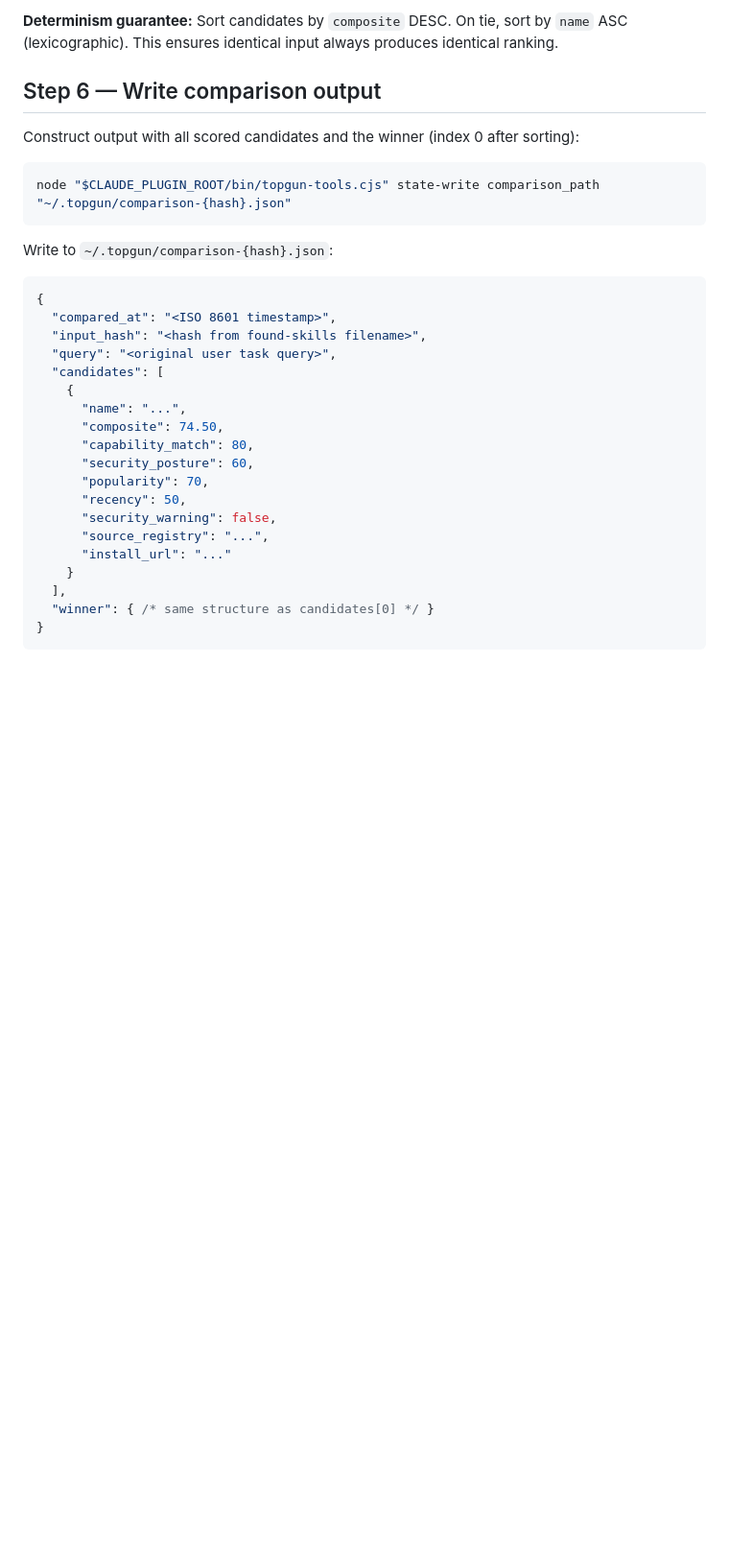
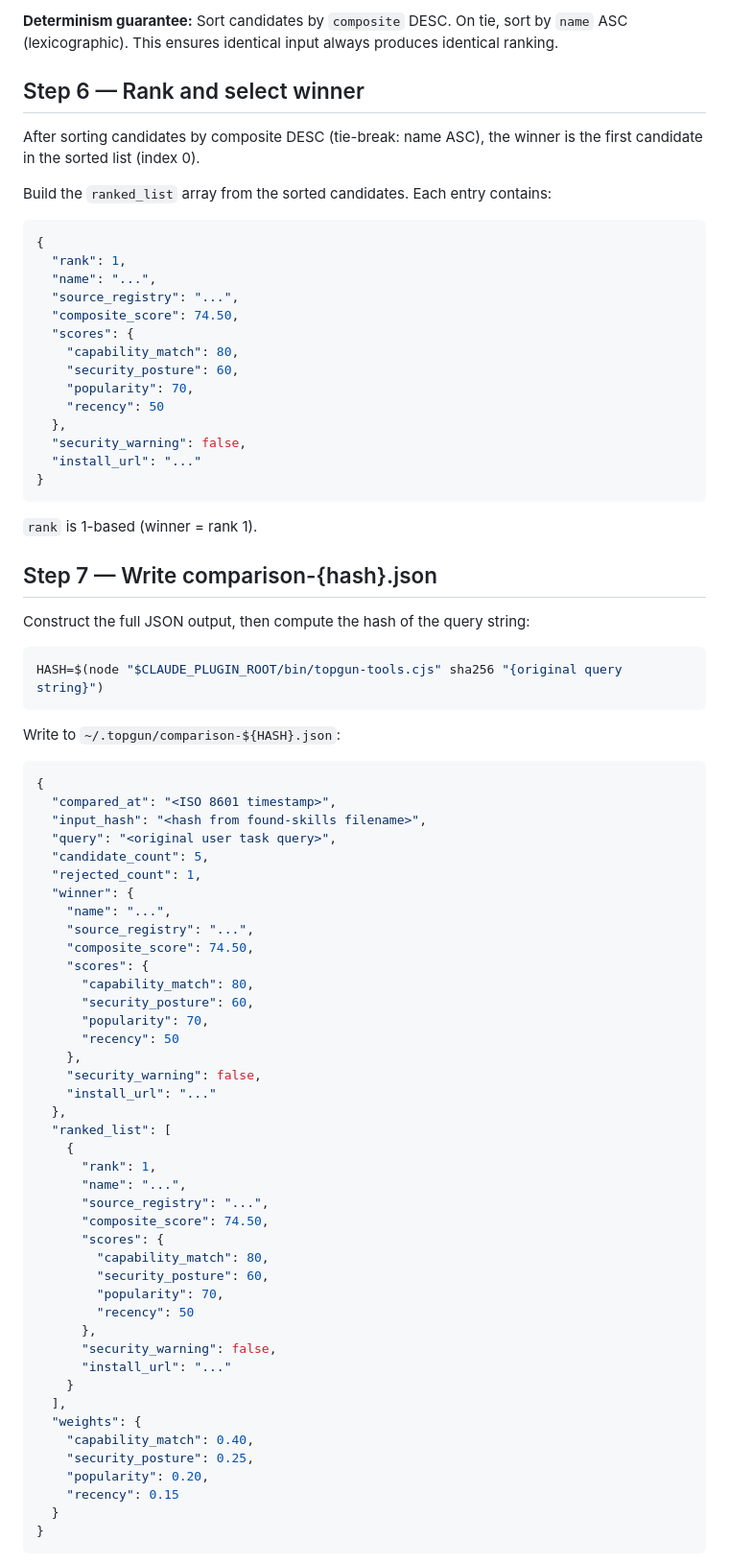
Before and after one commit to alo-labs/topgun, a Markdown page: agents/topgun-comparator.md, the part around one of its changes. Shown at 96% size. GitHub-like rendering; blank space fills up the shorter version.

Commit message:
feat(03-03): finalize topgun-comparator with rank, output JSON, state-write, COMPARE COMPLETE
- Add Step 6: rank candidates, build ranked_list with rank/scores/security_warning
- Add Step 7: write comparison-{hash}.json with winner, ranked_list, weights
- Add Step 8: state-write comparison_path, winner_name, winner_registry
- Add Step 9: output ## COMPARE COMPLETE marker
- Remove stub references; agent is complete end-to-end

````diff
--- a/agents/topgun-comparator.md
+++ b/agents/topgun-comparator.md
@@ -131,35 +131,83 @@ Round `composite` to 2 decimal places.
 
 **Determinism guarantee:** Sort candidates by `composite` DESC. On tie, sort by `name` ASC (lexicographic). This ensures identical input always produces identical ranking.
 
-## Step 6 — Write comparison output
+## Step 6 — Rank and select winner
 
-Construct output with all scored candidates and the winner (index 0 after sorting):
+After sorting candidates by composite DESC (tie-break: name ASC), the winner is the first candidate in the sorted list (index 0).
+
+Build the `ranked_list` array from the sorted candidates. Each entry contains:
+
+```json
+{
+  "rank": 1,
+  "name": "...",
+  "source_registry": "...",
+  "composite_score": 74.50,
+  "scores": {
+    "capability_match": 80,
+    "security_posture": 60,
+    "popularity": 70,
+    "recency": 50
+  },
+  "security_warning": false,
+  "install_url": "..."
+}
+```
+
+`rank` is 1-based (winner = rank 1).
+
+## Step 7 — Write comparison-{hash}.json
+
+Construct the full JSON output, then compute the hash of the query string:
 
 ```bash
-node "$CLAUDE_PLUGIN_ROOT/bin/topgun-tools.cjs" state-write comparison_path "~/.topgun/comparison-{hash}.json"
+HASH=$(node "$CLAUDE_PLUGIN_ROOT/bin/topgun-tools.cjs" sha256 "{original query string}")
 ```
 
-Write to `~/.topgun/comparison-{hash}.json`:
+Write to `~/.topgun/comparison-${HASH}.json`:
 
 ```json
 {
   "compared_at": "<ISO 8601 timestamp>",
   "input_hash": "<hash from found-skills filename>",
   "query": "<original user task query>",
-  "candidates": [
-    {
-      "name": "...",
-      "composite": 74.50,
+  "candidate_count": 5,
+  "rejected_count": 1,
+  "winner": {
+    "name": "...",
+    "source_registry": "...",
+    "composite_score": 74.50,
+    "scores": {
       "capability_match": 80,
       "security_posture": 60,
       "popularity": 70,
-      "recency": 50,
+      "recency": 50
+    },
+    "security_warning": false,
+    "install_url": "..."
+  },
+  "ranked_list": [
+    {
+      "rank": 1,
+      "name": "...",
+      "source_registry": "...",
+      "composite_score": 74.50,
+      "scores": {
+        "capability_match": 80,
+        "security_posture": 60,
+        "popularity": 70,
+        "recency": 50
+      },
       "security_warning": false,
-      "source_registry": "...",
       "install_url": "..."
     }
   ],
-  "winner": { /* same structure as candidates[0] */ }
+  "weights": {
+    "capability_match": 0.40,
+    "security_posture": 0.25,
+    "popularity": 0.20,
+    "recency": 0.15
+  }
 }
 ```
 
````
Also changed, not shown: other parts of agents/topgun-comparator.md (+16 -1 lines).
